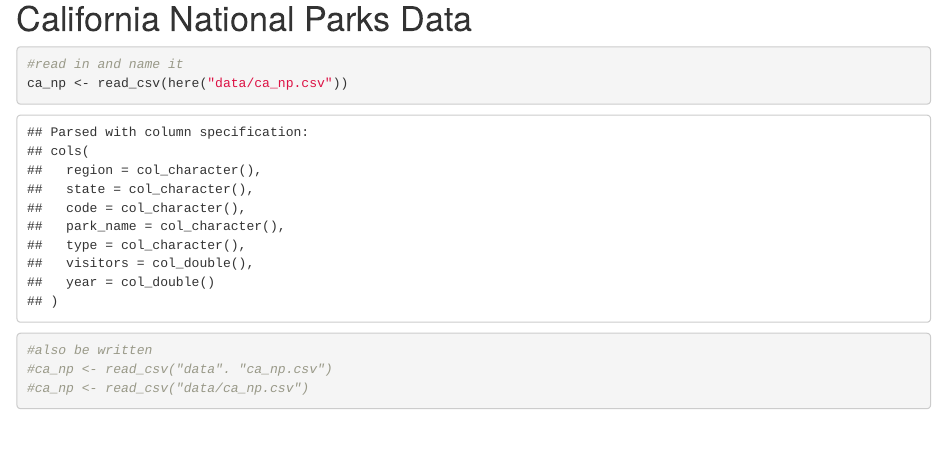
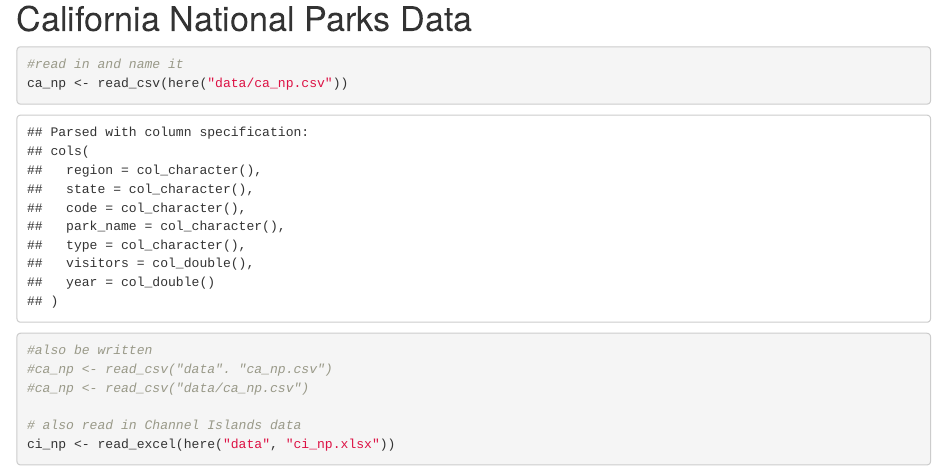
Before and after one commit to HALowers/r-workshop, an R Markdown document (plots-ggplot.Rmd): the page in a window 1100 px wide, from 420 px down. The pictures show the output file plots-ggplot.html that the author committed with the source, opened offline.

Commit message:
added ci_np data

````diff
--- a/plots-ggplot.Rmd
+++ b/plots-ggplot.Rmd
@@ -30,4 +30,7 @@ ca_np <- read_csv(here("data/ca_np.csv"))
 #also be written
 #ca_np <- read_csv("data". "ca_np.csv")
 #ca_np <- read_csv("data/ca_np.csv")
+
+# also read in Channel Islands data
+ci_np <- read_excel(here("data", "ci_np.xlsx"))
 ```
````
Also changed, not shown: plots-ggplot.html.
